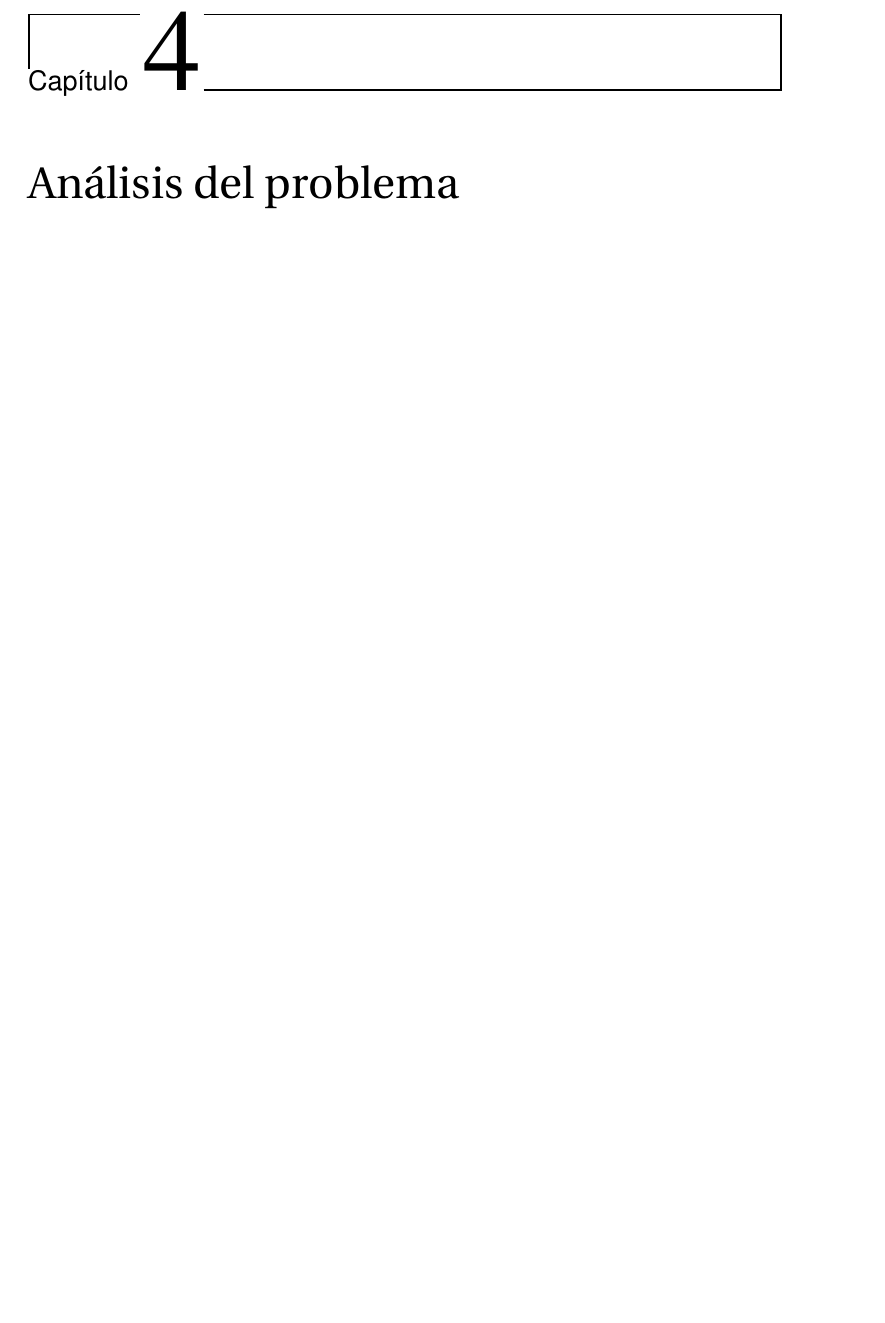
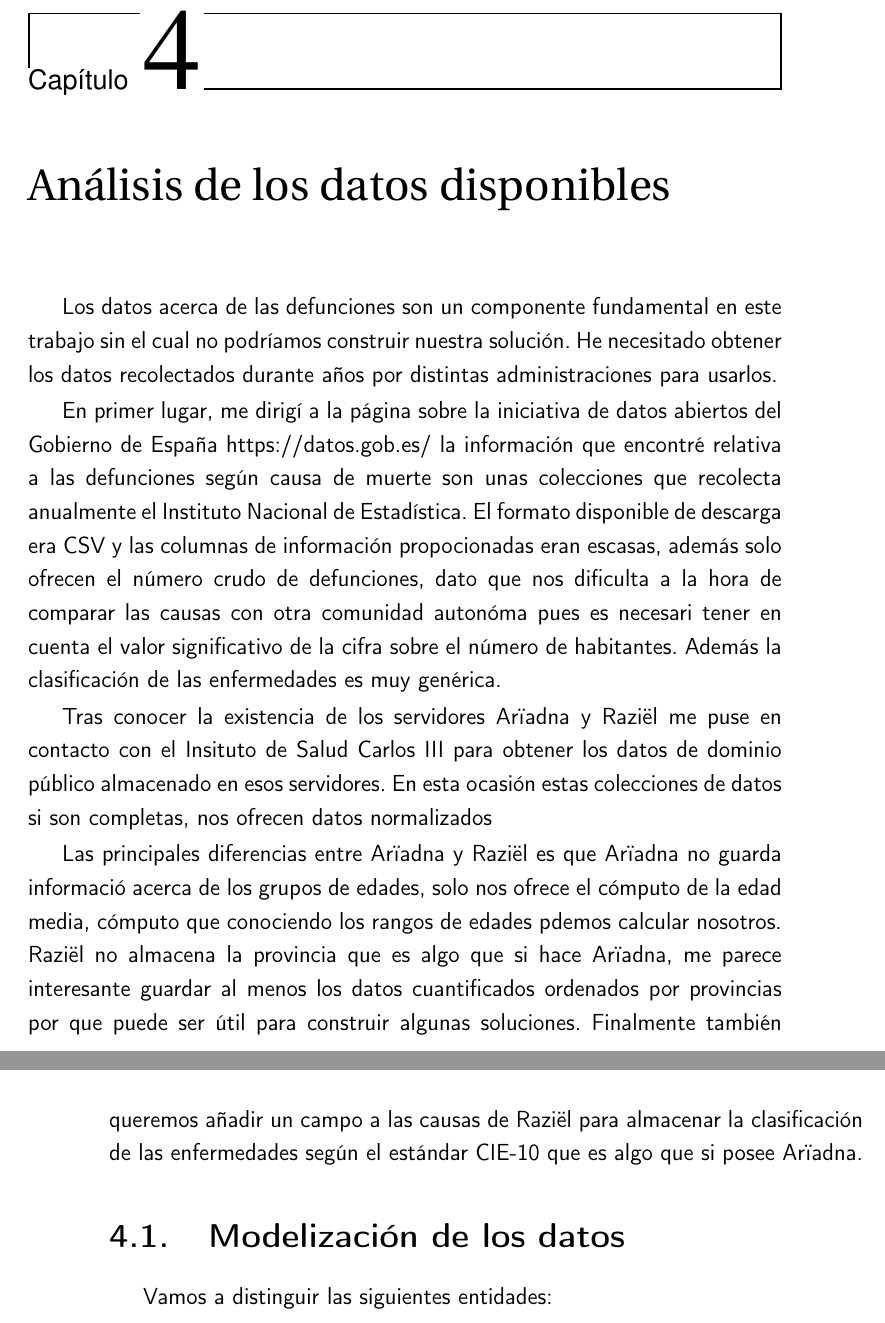
Before and after one commit to pablojjimenez/TFG, a LaTeX book (doc/proyecto.tex, which reads doc/secciones/05_analisis.tex): part of page 27 of 33 before the commit and two parts of pages 27 and 28 of 33 after it, the two joined at a grey line, cut so that both start at the same text, the shorter picture padded with empty space. Compiled offline with pdfLaTeX.

Commit message:
TFG-32 add data explanation

```diff
--- a/doc/secciones/05_analisis.tex
+++ b/doc/secciones/05_analisis.tex
@@ -1 +1,28 @@
-\chapter{Análisis del problema}
+\chapter{Análisis de los datos disponibles}
+
+Los datos acerca de las defunciones son un componente fundamental en este trabajo sin
+el cual no podríamos construir nuestra solución. He necesitado obtener los datos recolectados
+durante años por distintas administraciones para usarlos.
+
+En primer lugar, me dirigí a la página sobre la iniciativa de datos abiertos del
+Gobierno de España https://datos.gob.es/ la información que encontré relativa a las defunciones
+según causa de muerte son unas colecciones que recolecta anualmente el Instituto
+Nacional de Estadística. El formato disponible de descarga era CSV y las columnas de información
+propocionadas eran escasas, además solo ofrecen el número crudo de defunciones, dato que nos dificulta
+a la hora de comparar las causas con otra comunidad autonóma pues es necesari tener en cuenta el valor significativo
+de la cifra sobre el número de habitantes. Además la clasificación de las enfermedades es muy genérica.
+
+Tras conocer la existencia de los servidores Arïadna y Raziël me puse en contacto con el Insituto de Salud Carlos
+III para obtener los datos de dominio público almacenado en esos servidores. En esta ocasión estas colecciones
+de datos si son completas, nos ofrecen datos normalizados
+
+Las principales diferencias entre Arïadna y Raziël es que Arïadna no guarda informació acerca
+de los grupos de edades, solo nos ofrece el cómputo de la edad media, cómputo que conociendo
+los rangos de edades pdemos calcular nosotros.
+Raziël no almacena la provincia que es algo que si hace Arïadna, me parece interesante guardar al menos
+los datos cuantificados ordenados por provincias por que puede ser útil para construir algunas soluciones.
+Finalmente también queremos añadir un campo a las causas de Raziël para almacenar la clasificación de las
+enfermedades según el estándar CIE-10 que es algo que si posee Arïadna.
+
+\section{Modelización de los datos}
+Vamos a distinguir las siguientes entidades:
```
Also changed, not shown: time_collection.csv (+2 -0 lines).
